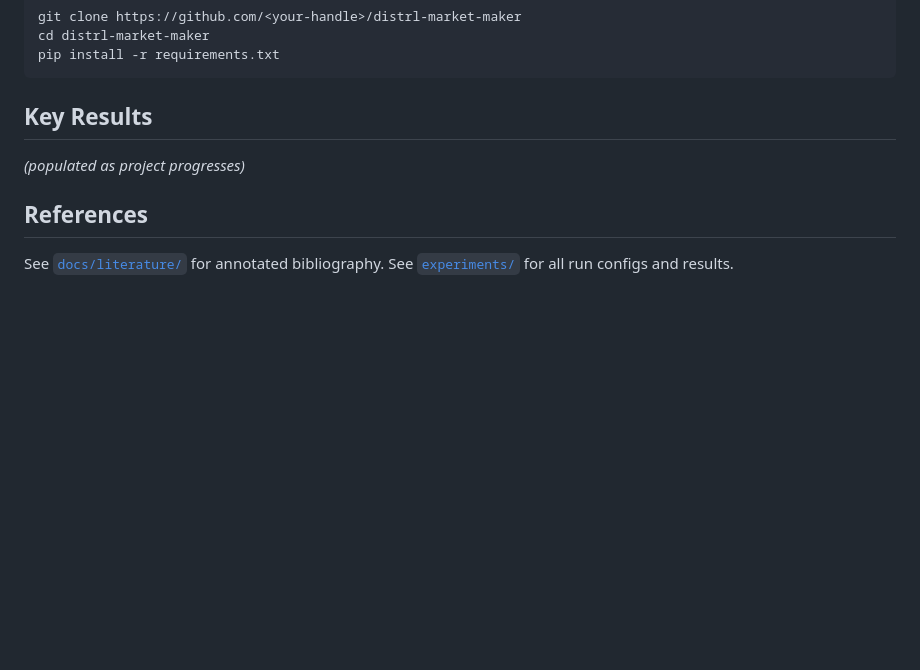
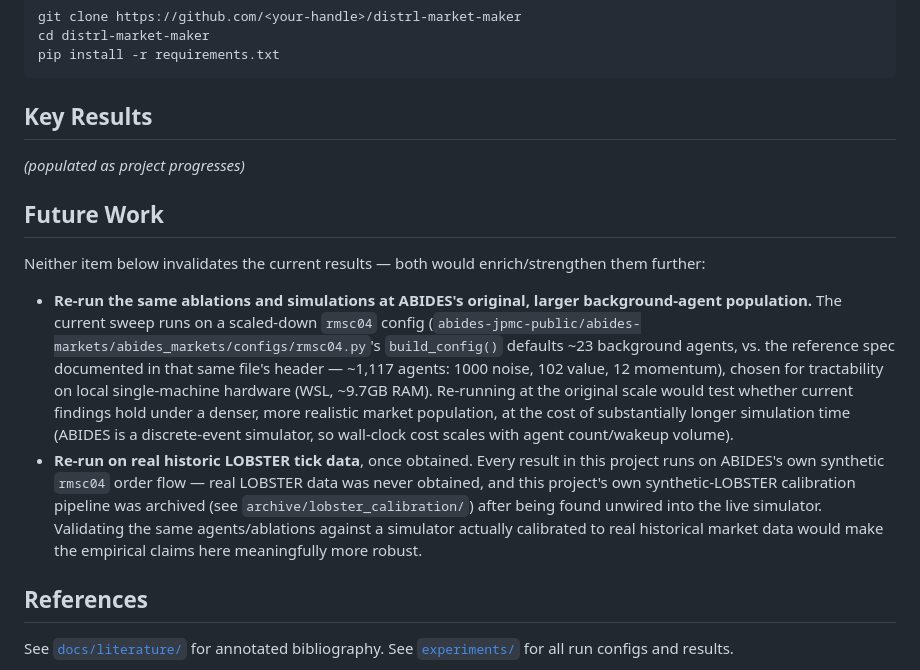
Before and after one commit to Lawrence2005/distrl-market-maker, a Markdown page: README.md, the part around the change. Drawn GitHub-style; blank space fills up the shorter version.

Commit message:
Log future work: larger ABIDES population, real LOBSTER data
Both noted as enrichments that would strengthen current results, not
invalidate them — current results stand on the scaled-down rmsc04
config and synthetic order flow used throughout this project.

Co-Authored-By: Claude Sonnet 5 <noreply@anthropic.com>
Claude-Session: https://claude.ai/code/session_019y68xQ5MWhWn86e7oPYxQ2

```diff
--- a/README.md
+++ b/README.md
@@ -58,6 +58,13 @@ pip install -r requirements.txt
 ## Key Results
 *(populated as project progresses)*
 
+## Future Work
+
+Neither item below invalidates the current results — both would enrich/strengthen them further:
+
+- **Re-run the same ablations and simulations at ABIDES's original, larger background-agent population.** The current sweep runs on a scaled-down `rmsc04` config (`abides-jpmc-public/abides-markets/abides_markets/configs/rmsc04.py`'s `build_config()` defaults ~23 background agents, vs. the reference spec documented in that same file's header — ~1,117 agents: 1000 noise, 102 value, 12 momentum), chosen for tractability on local single-machine hardware (WSL, ~9.7GB RAM). Re-running at the original scale would test whether current findings hold under a denser, more realistic market population, at the cost of substantially longer simulation time (ABIDES is a discrete-event simulator, so wall-clock cost scales with agent count/wakeup volume).
+- **Re-run on real historic LOBSTER tick data**, once obtained. Every result in this project runs on ABIDES's own synthetic `rmsc04` order flow — real LOBSTER data was never obtained, and this project's own synthetic-LOBSTER calibration pipeline was archived (see `archive/lobster_calibration/`) after being found unwired into the live simulator. Validating the same agents/ablations against a simulator actually calibrated to real historical market data would make the empirical claims here meaningfully more robust.
+
 ## References
 See [`docs/literature/`](docs/literature/) for annotated bibliography.
 See [`experiments/`](experiments/) for all run configs and results.
```
